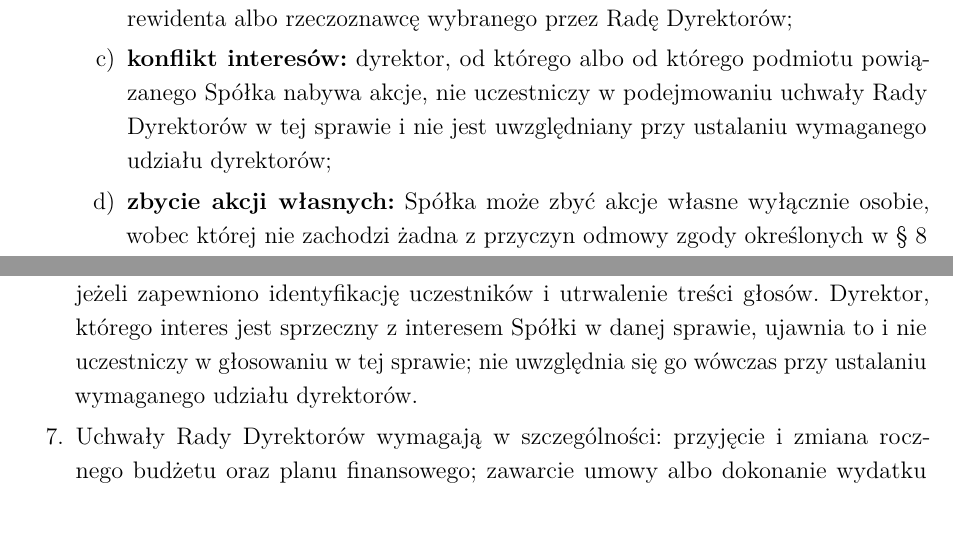
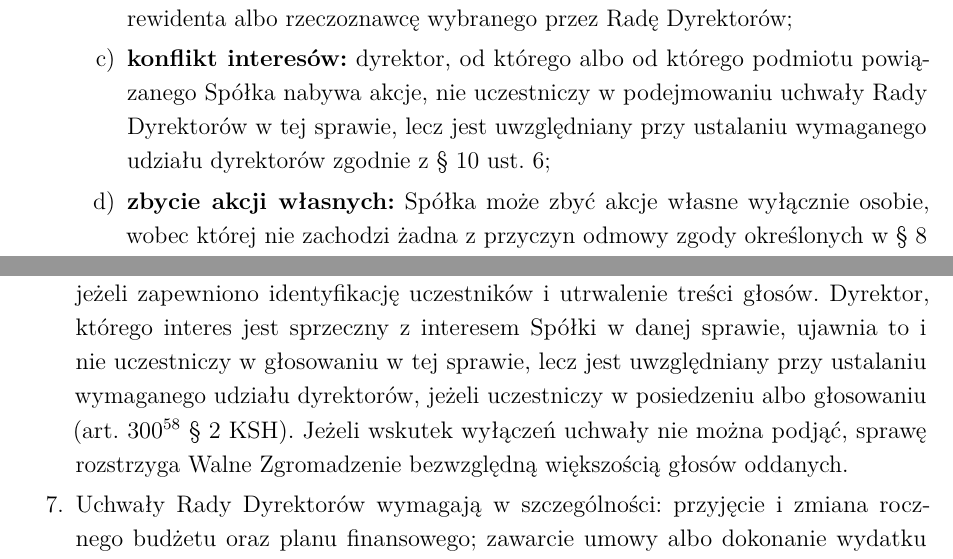
Before and after one commit to technolog-spectrumai/legal, a LaTeX document (psa.tex): two parts of pages 6 and 15 of 26, joined at a grey line, cut so that both start at the same text, the shorter picture padded with empty space. Compiled offline with pdfLaTeX.

Commit message:
W1: kworum Rady — dyrektor w konflikcie interesów liczy się do kworum (art. 300^58 § 2 KSH); przy braku możliwości podjęcia uchwały rozstrzyga WZ
Co-Authored-By: Claude Opus 5.5 <noreply@anthropic.com>
Claude-Session: https://claude.ai/code/session_0154nXJjvcBwPu6ju2KyAB2L

```diff
--- a/psa.tex
+++ b/psa.tex
@@ -139,7 +139,7 @@ Zmiana zakresu kodów ujawnionych w rejestrze przedsiębiorców w granicach kod
   \begin{enumerate}[label=\alph*)]
     \item \textbf{równe traktowanie:} Rada Dyrektorów kieruje ofertę nabycia do wszystkich akcjonariuszy na jednakowych warunkach, proporcjonalnie do liczby posiadanych akcji, z prawem nabycia od akcjonariuszy, którzy przyjęli ofertę, akcji nieobjętych przyjęciami pozostałych;
     \item \textbf{cena:} cena nabycia nie może być wyższa od wartości godziwej akcji, którą jest cena za akcję uzyskana w ostatniej emisji akcji skierowanej do osoby trzeciej niepowiązanej z akcjonariuszami albo w ostatniej transakcji z taką osobą, przeprowadzonej w okresie 12 miesięcy przed dniem uchwały, a w braku takiej emisji albo transakcji --- wartość akcji ustalona przez niezależnego biegłego rewidenta albo rzeczoznawcę wybranego przez Radę Dyrektorów;
-    \item \textbf{konflikt interesów:} dyrektor, od którego albo od którego podmiotu powiązanego Spółka nabywa akcje, nie uczestniczy w podejmowaniu uchwały Rady Dyrektorów w tej sprawie i nie jest uwzględniany przy ustalaniu wymaganego udziału dyrektorów;
+    \item \textbf{konflikt interesów:} dyrektor, od którego albo od którego podmiotu powiązanego Spółka nabywa akcje, nie uczestniczy w podejmowaniu uchwały Rady Dyrektorów w tej sprawie, lecz jest uwzględniany przy ustalaniu wymaganego udziału dyrektorów zgodnie z §~\ref{art:rada} ust.~6;
     \item \textbf{zbycie akcji własnych:} Spółka może zbyć akcje własne wyłącznie osobie, wobec której nie zachodzi żadna z przyczyn odmowy zgody określonych w §~\ref{art:zbywanie} ust.~2 lit.~a--b, a jeżeli zbywane akcje mają podlegać obowiązkowi zbycia --- osobie, która przyjęła na siebie obowiązki związane z tymi akcjami zgodnie z §~\ref{art:obowiazek-zbycia} ust.~6;
     \item zapłata ceny następuje wyłącznie z kapitału rezerwowego utworzonego na ten cel, z zachowaniem art.~300$^{47}$ §~3 w związku z art.~300$^{15}$ §~4--6 KSH.
   \end{enumerate}
@@ -262,7 +262,7 @@ E & \field{imię i nazwisko} & 100 000 & 10\% \\
   \item Dyrektorów powołuje się na wspólną kadencję trwającą trzy lata obrotowe; dopuszczalne jest ponowne powołanie. Na podstawie art.~300$^{56}$ KSH mandat dyrektora wygasa z dniem powołania następcy albo z dniem podjęcia uchwały o niepowoływaniu następcy; do tego czasu dyrektor pełni funkcję także po upływie kadencji. Mandat wygasa także wskutek śmierci, rezygnacji albo odwołania.
   \item Rada Dyrektorów wybiera ze swojego grona Przewodniczącego oraz wyznacza uchwałą co najmniej jednego dyrektora wykonawczego, któremu deleguje prowadzenie bieżącej działalności Spółki zgodnie z art.~300$^{76}$ KSH, zapewniając, aby co najmniej jeden dyrektor był dyrektorem niewykonawczym. Delegacja nie obejmuje spraw, o których mowa w art.~300$^{75}$ §~2--3 KSH ani w ust.~7, i może być w każdym czasie zmieniona albo cofnięta.
   \item Uchwały Rady Dyrektorów zapadają bezwzględną większością głosów przy udziale co najmniej połowy aktualnie powołanych dyrektorów. W razie równości głosów decyduje głos Przewodniczącego, z wyjątkiem spraw dotyczących jego interesu osobistego.
-  \item Posiedzenia i głosowania Rady Dyrektorów mogą odbywać się na piśmie albo przy wykorzystaniu środków komunikacji elektronicznej, w tym poczty elektronicznej, jeżeli zapewniono identyfikację uczestników i utrwalenie treści głosów. Dyrektor, którego interes jest sprzeczny z interesem Spółki w danej sprawie, ujawnia to i nie uczestniczy w głosowaniu w tej sprawie; nie uwzględnia się go wówczas przy ustalaniu wymaganego udziału dyrektorów.
+  \item Posiedzenia i głosowania Rady Dyrektorów mogą odbywać się na piśmie albo przy wykorzystaniu środków komunikacji elektronicznej, w tym poczty elektronicznej, jeżeli zapewniono identyfikację uczestników i utrwalenie treści głosów. Dyrektor, którego interes jest sprzeczny z interesem Spółki w danej sprawie, ujawnia to i nie uczestniczy w głosowaniu w tej sprawie, lecz jest uwzględniany przy ustalaniu wymaganego udziału dyrektorów, jeżeli uczestniczy w posiedzeniu albo głosowaniu (art.~300$^{58}$ §~2 KSH). Jeżeli wskutek wyłączeń uchwały nie można podjąć, sprawę rozstrzyga Walne Zgromadzenie bezwzględną większością głosów oddanych.
   \item Uchwały Rady Dyrektorów wymagają w szczególności: przyjęcie i zmiana rocznego budżetu oraz planu finansowego; zawarcie umowy albo dokonanie wydatku poza zatwierdzonym budżetem o wartości przekraczającej 250 000 zł; zaciągnięcie finansowania, udzielenie zabezpieczenia albo rozporządzenie aktywami o wartości przekraczającej 100 000 zł; zawarcie transakcji z akcjonariuszem, dyrektorem, osobą im bliską albo podmiotem powiązanym; utworzenie spółki zależnej albo rozpoczęcie działalności w nowej jurysdykcji; udzielenie licencji wyłącznej albo przeniesienie istotnej własności intelektualnej z zastrzeżeniem §~\ref{art:wz-zastrzezone}; przyjęcie polityk bezpieczeństwa informacji, kontroli eksportu i zgodności; wykonanie uchwał emisyjnych zgodnie z §~\ref{art:emisje} ust.~5; stwierdzenie wniesienia wkładów; wyrażenie albo odmowa zgody, o której mowa w §~\ref{art:zbywanie} ust.~1.
   \item Szczegółowy podział kompetencji, limity wydatków, zasady raportowania i politykę konfliktu interesów określa regulamin Rady Dyrektorów przyjęty jej uchwałą.
 \end{enumerate}
```
Also changed, not shown: psa_en.tex (+2 -2 lines).
